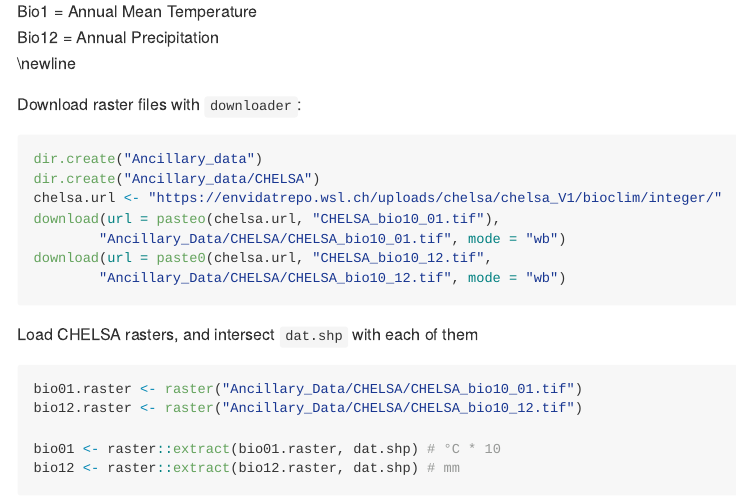
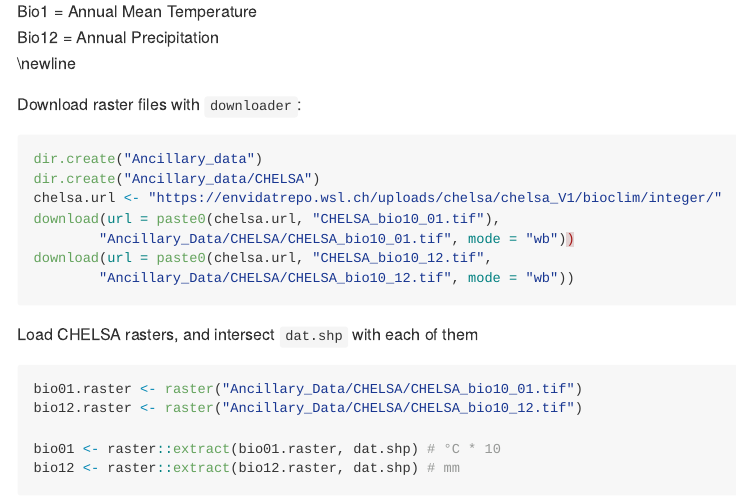
Before and after one commit to idiv-biodiversity/Intro_tidyverse, an R Markdown document (01_Intro_tidyverse_dplyr.Rmd): the page in a window 1100 px wide, from 6790 px down. The pictures show the output file 01_Intro_tidyverse_dplyr.md that the author committed with the source, drawn offline in the style of GitHub; long lines of code are wrapped.

Commit message:
corrected typos

````diff
--- a/01_Intro_tidyverse_dplyr.Rmd
+++ b/01_Intro_tidyverse_dplyr.Rmd
@@ -234,10 +234,10 @@ Download raster files with `downloader`:
 dir.create("Ancillary_data")
 dir.create("Ancillary_data/CHELSA")
 chelsa.url <- "https://envidatrepo.wsl.ch/uploads/chelsa/chelsa_V1/bioclim/integer/"
-download(url = pasteo(chelsa.url, "CHELSA_bio10_01.tif"),
-        "Ancillary_Data/CHELSA/CHELSA_bio10_01.tif", mode = "wb")
+download(url = paste0(chelsa.url, "CHELSA_bio10_01.tif"),
+        "Ancillary_Data/CHELSA/CHELSA_bio10_01.tif", mode = "wb"))
 download(url = paste0(chelsa.url, "CHELSA_bio10_12.tif",
-        "Ancillary_Data/CHELSA/CHELSA_bio10_12.tif", mode = "wb")
+        "Ancillary_Data/CHELSA/CHELSA_bio10_12.tif", mode = "wb"))
 ```
 
 Load CHELSA rasters, and intersect `dat.shp` with each of them
````
Also changed, not shown: 01_Intro_tidyverse_dplyr.md.
